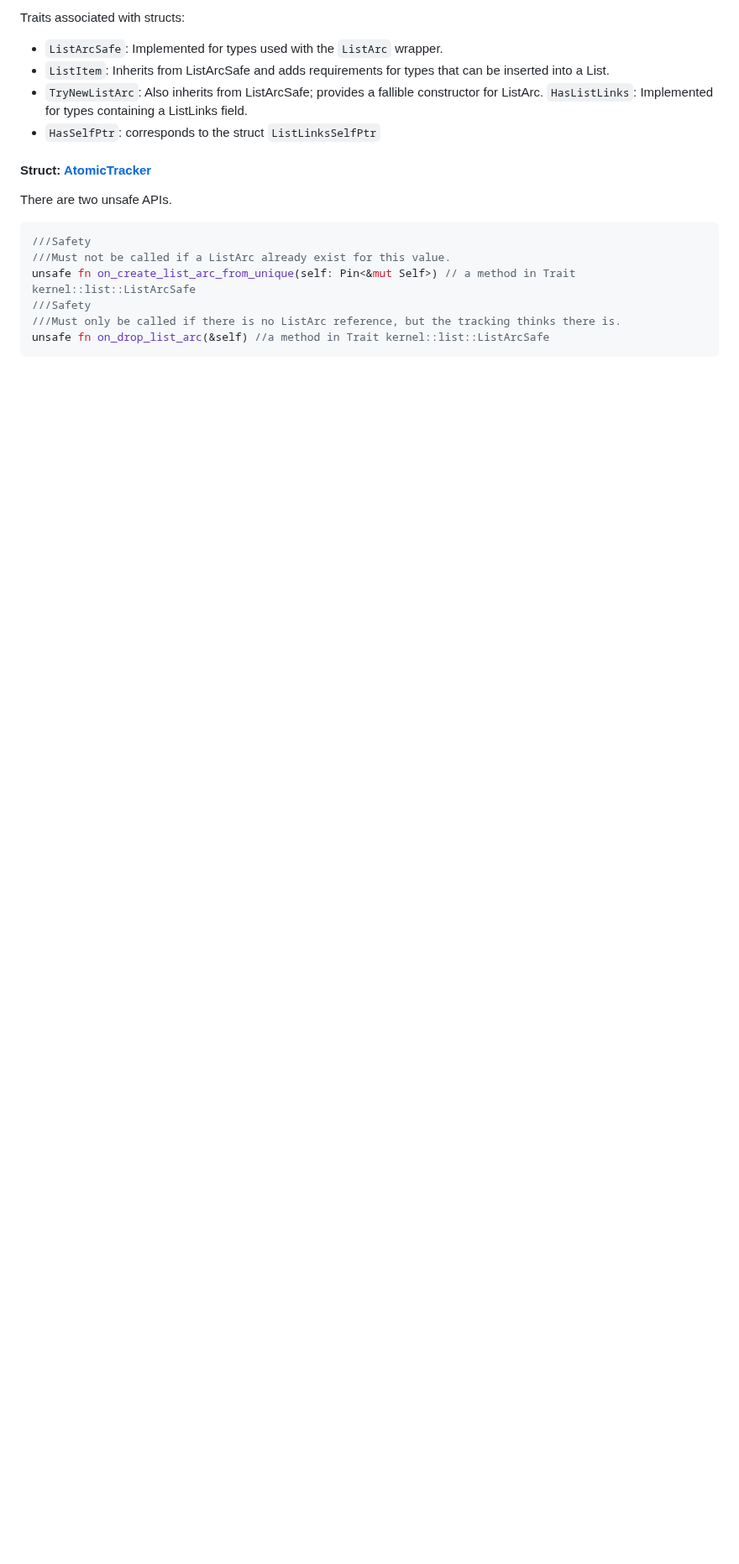
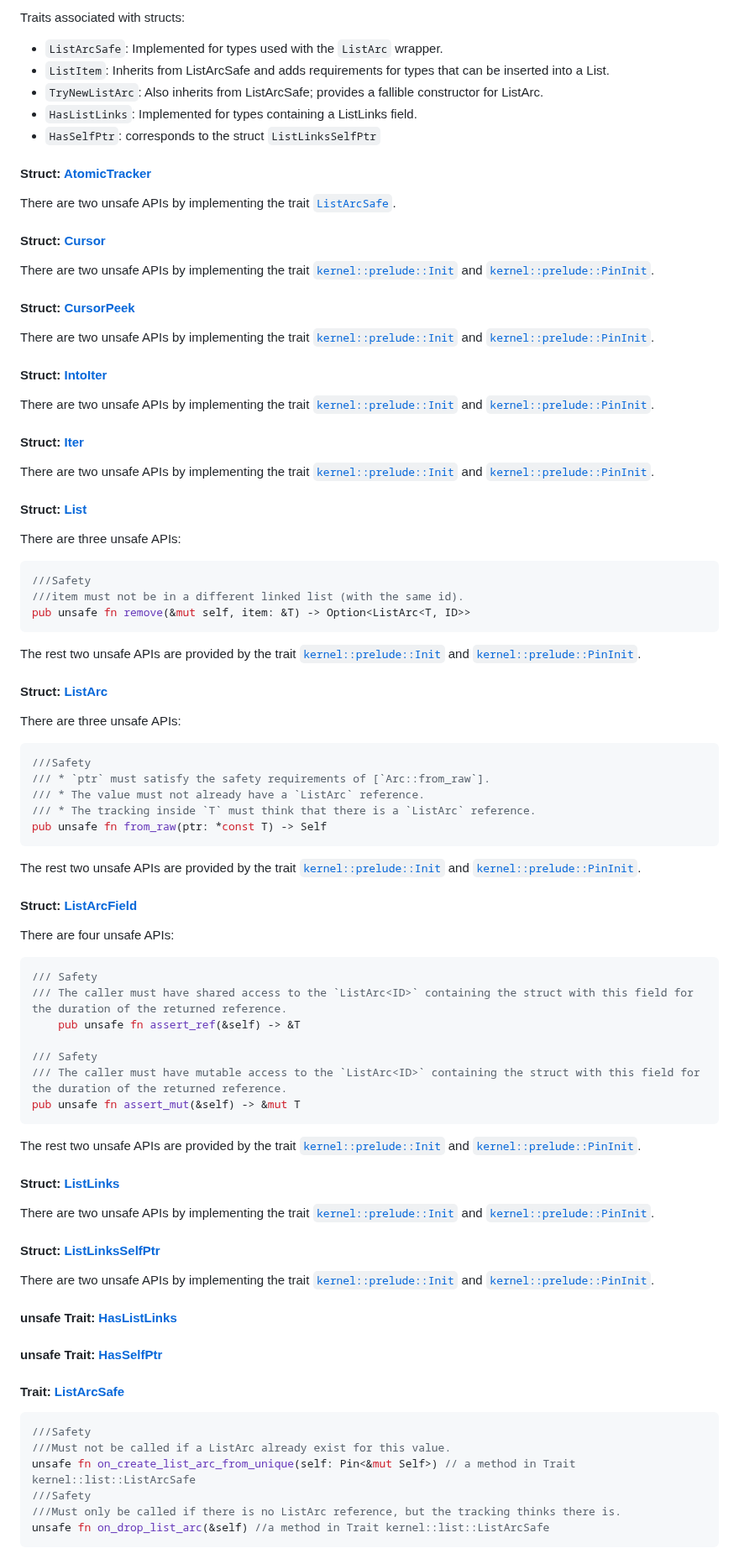
Before and after one commit to Artisan-Lab/tag-std, a Markdown page: data/rust-for-linux.md, the part around one of its changes. Shown at 84% size. GitHub-like rendering; blank space fills up the shorter version.

````diff
--- a/data/rust-for-linux.md
+++ b/data/rust-for-linux.md
@@ -24,11 +24,69 @@ Traits associated with structs:
 - `ListArcSafe`: Implemented for types used with the `ListArc` wrapper.
 - `ListItem`: Inherits from ListArcSafe and adds requirements for types that can be inserted into a List.
 - `TryNewListArc`: Also inherits from ListArcSafe; provides a fallible constructor for ListArc.
-`HasListLinks`: Implemented for types containing a ListLinks field.
+- `HasListLinks`: Implemented for types containing a ListLinks field.
 - `HasSelfPtr`: corresponds to the struct `ListLinksSelfPtr`
 
 #### Struct: [AtomicTracker](https://rust.docs.kernel.org/kernel/list/struct.AtomicTracker.html)
-There are two unsafe APIs.
+There are two unsafe APIs by implementing the trait [`ListArcSafe`](#ListArcSafe).
+
+#### Struct: [Cursor](https://rust.docs.kernel.org/kernel/list/struct.Cursor.html)
+There are two unsafe APIs by implementing the trait [`kernel::prelude::Init`](#kernel::prelude::Init) and [`kernel::prelude::PinInit`](#kernel::prelude::PinInit).
+
+#### Struct: [CursorPeek](https://rust.docs.kernel.org/kernel/list/struct.CursorPeek.html)
+There are two unsafe APIs by implementing the trait [`kernel::prelude::Init`](#kernel::prelude::Init) and [`kernel::prelude::PinInit`](#kernel::prelude::PinInit).
+
+#### Struct: [IntoIter](https://rust.docs.kernel.org/kernel/list/struct.IntoIter.html)
+There are two unsafe APIs by implementing the trait [`kernel::prelude::Init`](#kernel::prelude::Init) and [`kernel::prelude::PinInit`](#kernel::prelude::PinInit).
+
+#### Struct: [Iter](https://rust.docs.kernel.org/kernel/list/struct.Iter.html)
+There are two unsafe APIs by implementing the trait [`kernel::prelude::Init`](#kernel::prelude::Init) and [`kernel::prelude::PinInit`](#kernel::prelude::PinInit).
+
+#### Struct: [List](https://rust.docs.kernel.org/kernel/list/struct.List.html)
+There are three unsafe APIs:
+```rust
+///Safety
+///item must not be in a different linked list (with the same id).
+pub unsafe fn remove(&mut self, item: &T) -> Option<ListArc<T, ID>>
+```
+The rest two unsafe APIs are provided by the trait [`kernel::prelude::Init`](#kernel::prelude::Init) and [`kernel::prelude::PinInit`](#kernel::prelude::PinInit).
+
+#### Struct: [ListArc](https://rust.docs.kernel.org/kernel/list/struct.ListArc.html)
+There are three unsafe APIs:
+```rust
+///Safety
+/// * `ptr` must satisfy the safety requirements of [`Arc::from_raw`].
+/// * The value must not already have a `ListArc` reference.
+/// * The tracking inside `T` must think that there is a `ListArc` reference.
+pub unsafe fn from_raw(ptr: *const T) -> Self
+```
+The rest two unsafe APIs are provided by the trait [`kernel::prelude::Init`](#kernel::prelude::Init) and [`kernel::prelude::PinInit`](#kernel::prelude::PinInit).
+
+#### Struct: [ListArcField](https://rust.docs.kernel.org/kernel/list/struct.ListArcField.html)
+There are four unsafe APIs:
+```rust
+/// Safety
+/// The caller must have shared access to the `ListArc<ID>` containing the struct with this field for the duration of the returned reference.
+    pub unsafe fn assert_ref(&self) -> &T
+
+/// Safety
+/// The caller must have mutable access to the `ListArc<ID>` containing the struct with this field for the duration of the returned reference.
+pub unsafe fn assert_mut(&self) -> &mut T
+```
+The rest two unsafe APIs are provided by the trait [`kernel::prelude::Init`](#kernel::prelude::Init) and [`kernel::prelude::PinInit`](#kernel::prelude::PinInit).
+
+#### Struct: [ListLinks](https://rust.docs.kernel.org/kernel/list/struct.ListLinks.html)
+There are two unsafe APIs by implementing the trait [`kernel::prelude::Init`](#kernel::prelude::Init) and [`kernel::prelude::PinInit`](#kernel::prelude::PinInit).
+
+#### Struct: [ListLinksSelfPtr](https://rust.docs.kernel.org/kernel/list/struct.ListLinksSelfPtr.html)
+There are two unsafe APIs by implementing the trait [`kernel::prelude::Init`](#kernel::prelude::Init) and [`kernel::prelude::PinInit`](#kernel::prelude::PinInit).
+
+#### unsafe Trait: [HasListLinks](https://rust.docs.kernel.org/kernel/list/trait.HasListLinks.html)
+
+#### unsafe Trait: [HasSelfPtr](https://rust.docs.kernel.org/kernel/list/trait.HasSelfPtr.html)
+
+<a id="ListArcSafe"></a>
+#### Trait: [ListArcSafe](https://rust.docs.kernel.org/kernel/list/trait.ListArcSafe.html)
 ```rust
 ///Safety
 ///Must not be called if a ListArc already exist for this value.
````
Also changed, not shown: other parts of data/rust-for-linux.md (+14 -46 lines).
